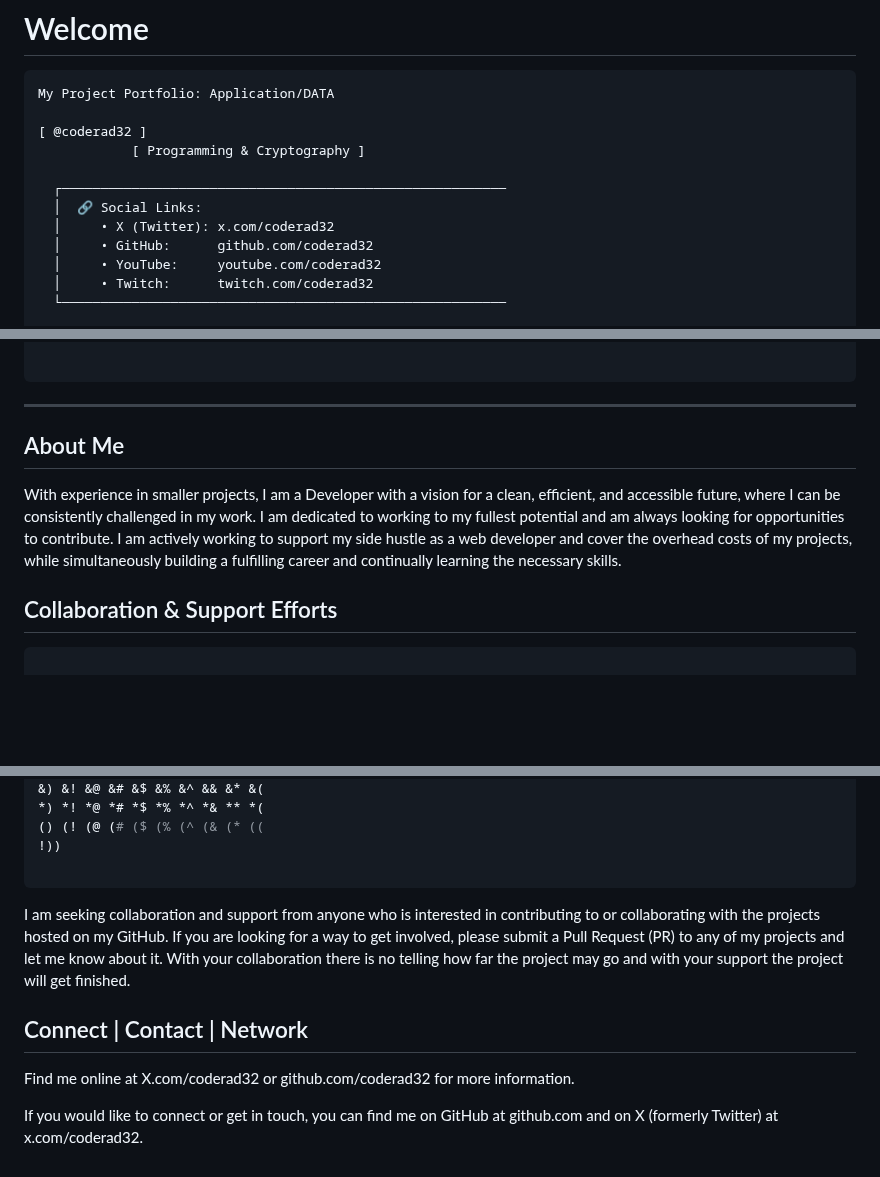
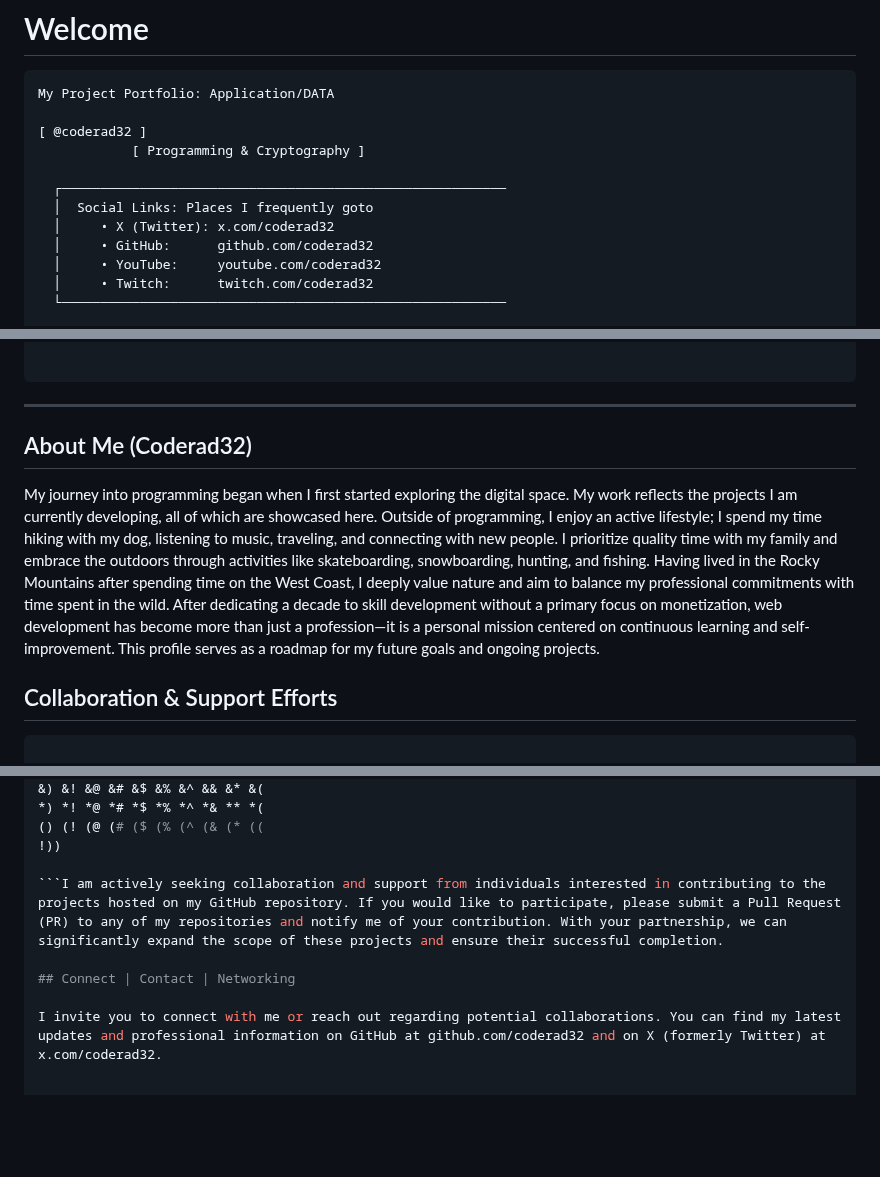
Before and after one commit to Coderad32/Coderad32, a Markdown page: README.md, 3 parts joined by grey strips. Drawn GitHub-style; blank space fills up the shorter version.

Commit message:
Refine README content and structure
Updated the README to enhance clarity and detail in sections about social links, personal background, collaboration efforts, and contact information.

````diff
--- a/README.md
+++ b/README.md
@@ -6,7 +6,7 @@ My Project Portfolio: Application/DATA
             [ Programming & Cryptography ]
 
   ┌─────────────────────────────────────────────────────────
-  │  🔗 Social Links:
+  │  Social Links: Places I frequently goto
   │     • X (Twitter): x.com/coderad32
   │     • GitHub:      github.com/coderad32
   │     • YouTube:     youtube.com/coderad32
@@ -42,9 +42,10 @@ SigilKeyMap (Token/Key management)
 ```
 ---
 
-## About Me
+## About Me (Coderad32)
 
-With experience in smaller projects, I am a Developer with a vision for a clean, efficient, and accessible future, where I can be consistently challenged in my work. I am dedicated to working to my fullest potential and am always looking for opportunities to contribute. I am actively working to support my side hustle as a web developer and cover the overhead costs of my projects, while simultaneously building a fulfilling career and continually learning the necessary skills.
+My journey into programming began when I first started exploring the digital space. My work reflects the projects I am currently developing, all of which are showcased here. Outside of programming, I enjoy an active lifestyle; I spend my time hiking with my dog, listening to music, traveling, and connecting with new people. I prioritize quality time with my family and embrace the outdoors through activities like skateboarding, snowboarding, hunting, and fishing. Having lived in the Rocky Mountains after spending time on the West Coast, I deeply value nature and aim to balance my professional commitments with time spent in the wild. After dedicating a decade to skill development without a primary focus on monetization, web development has become more than just a profession—it is a personal mission centered on continuous learning and self-improvement. This profile serves as a roadmap for my future goals and ongoing projects.
+
 
 ## Collaboration & Support Efforts
 ```perl
@@ -61,11 +62,8 @@ $) $! $@ $# $$ $% $^ $& $* $(
 () (! (@ (# ($ (% (^ (& (* ((
 !))
 
-```
-I am seeking collaboration and support from anyone who is interested in contributing to or collaborating with the projects hosted on my GitHub. If you are looking for a way to get involved, please submit a Pull Request (PR) to any of my projects and let me know about it. With your collaboration there is no telling
-how far the project may go and with your support the project will get finished.
+```I am actively seeking collaboration and support from individuals interested in contributing to the projects hosted on my GitHub repository. If you would like to participate, please submit a Pull Request (PR) to any of my repositories and notify me of your contribution. With your partnership, we can significantly expand the scope of these projects and ensure their successful completion.
 
-## Connect | Contact | Network
-Find me online at X.com/coderad32 or github.com/coderad32 for more information.
+## Connect | Contact | Networking
 
-If you would like to connect or get in touch, you can find me on GitHub at github.com and on X (formerly Twitter) at x.com/coderad32.
+I invite you to connect with me or reach out regarding potential collaborations. You can find my latest updates and professional information on GitHub at github.com/coderad32 and on X (formerly Twitter) at x.com/coderad32.
````
